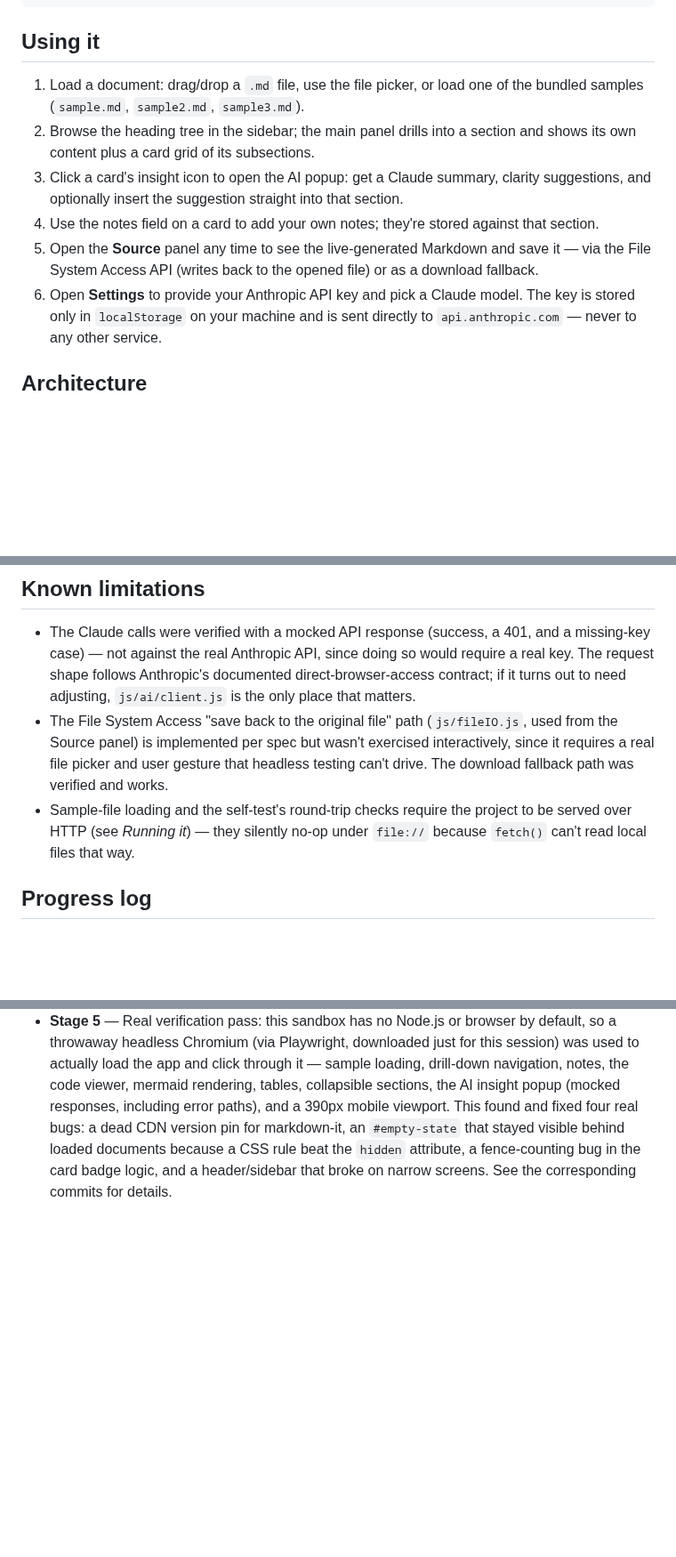
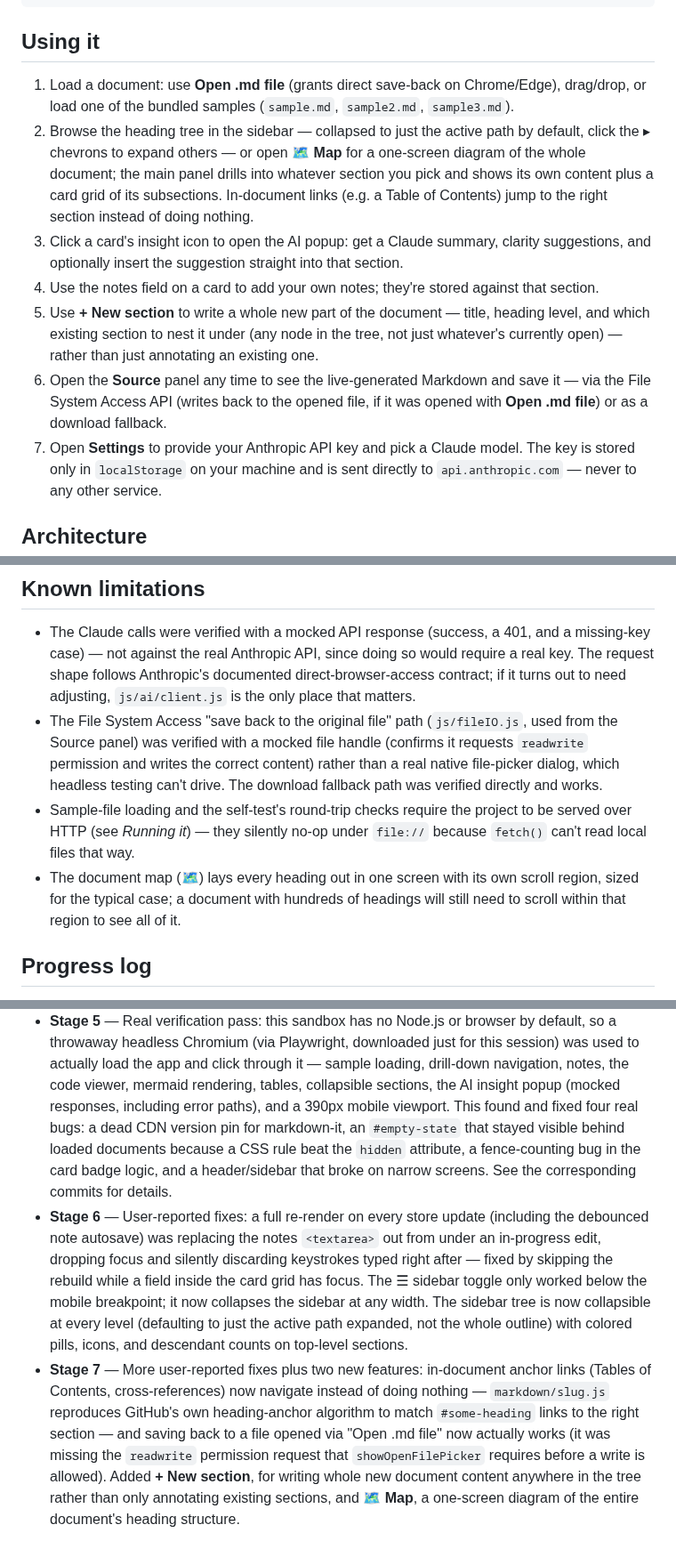
Before and after one commit to AhmedYousriSobhi/md.orchestra, a Markdown page: README.md, 3 parts joined by grey strips. Shown at 89% size. Drawn GitHub-style; blank space fills up the shorter version.

Commit message:
docs: update README for the anchor-link/save fixes and new features
Cover Open .md file / Map / + New section in the usage walkthrough,
correct the file-save known-limitation now that it's been verified
against a mocked handle, and record Stage 6 and 7 in the progress log.

Co-Authored-By: Claude Sonnet 5 <noreply@anthropic.com>

```diff
--- a/README.md
+++ b/README.md
@@ -20,19 +20,29 @@ python3 -m http.server 8000
 
 ## Using it
 
-1. Load a document: drag/drop a `.md` file, use the file picker, or load one
-   of the bundled samples (`sample.md`, `sample2.md`, `sample3.md`).
-2. Browse the heading tree in the sidebar; the main panel drills into a
-   section and shows its own content plus a card grid of its subsections.
+1. Load a document: use **Open .md file** (grants direct save-back on
+   Chrome/Edge), drag/drop, or load one of the bundled samples (`sample.md`,
+   `sample2.md`, `sample3.md`).
+2. Browse the heading tree in the sidebar — collapsed to just the active
+   path by default, click the ▸ chevrons to expand others — or open
+   **🗺️ Map** for a one-screen diagram of the whole document; the main
+   panel drills into whatever section you pick and shows its own content
+   plus a card grid of its subsections. In-document links (e.g. a Table of
+   Contents) jump to the right section instead of doing nothing.
 3. Click a card's insight icon to open the AI popup: get a Claude summary,
    clarity suggestions, and optionally insert the suggestion straight into
    that section.
 4. Use the notes field on a card to add your own notes; they're stored
    against that section.
-5. Open the **Source** panel any time to see the live-generated Markdown and
-   save it — via the File System Access API (writes back to the opened file)
-   or as a download fallback.
-6. Open **Settings** to provide your Anthropic API key and pick a Claude
+5. Use **+ New section** to write a whole new part of the document —
+   title, heading level, and which existing section to nest it under (any
+   node in the tree, not just whatever's currently open) — rather than
+   just annotating an existing one.
+6. Open the **Source** panel any time to see the live-generated Markdown and
+   save it — via the File System Access API (writes back to the opened
+   file, if it was opened with **Open .md file**) or as a download
+   fallback.
+7. Open **Settings** to provide your Anthropic API key and pick a Claude
    model. The key is stored only in `localStorage` on your machine and is
    sent directly to `api.anthropic.com` — never to any other service.
 
@@ -86,13 +96,17 @@ rest of the app.
   documented direct-browser-access contract; if it turns out to need
   adjusting, `js/ai/client.js` is the only place that matters.
 - The File System Access "save back to the original file" path
-  (`js/fileIO.js`, used from the Source panel) is implemented per spec but
-  wasn't exercised interactively, since it requires a real file picker and
-  user gesture that headless testing can't drive. The download fallback
-  path was verified and works.
+  (`js/fileIO.js`, used from the Source panel) was verified with a mocked
+  file handle (confirms it requests `readwrite` permission and writes the
+  correct content) rather than a real native file-picker dialog, which
+  headless testing can't drive. The download fallback path was verified
+  directly and works.
 - Sample-file loading and the self-test's round-trip checks require the
   project to be served over HTTP (see *Running it*) — they silently no-op
   under `file://` because `fetch()` can't read local files that way.
+- The document map (🗺️) lays every heading out in one screen with its own
+  scroll region, sized for the typical case; a document with hundreds of
+  headings will still need to scroll within that region to see all of it.
 
 ## Progress log
 
@@ -119,3 +133,22 @@ rest of the app.
   rule beat the `hidden` attribute, a fence-counting bug in the card badge
   logic, and a header/sidebar that broke on narrow screens. See the
   corresponding commits for details.
+- **Stage 6** — User-reported fixes: a full re-render on every store update
+  (including the debounced note autosave) was replacing the notes
+  `<textarea>` out from under an in-progress edit, dropping focus and
+  silently discarding keystrokes typed right after — fixed by skipping the
+  rebuild while a field inside the card grid has focus. The ☰ sidebar
+  toggle only worked below the mobile breakpoint; it now collapses the
+  sidebar at any width. The sidebar tree is now collapsible at every level
+  (defaulting to just the active path expanded, not the whole outline) with
+  colored pills, icons, and descendant counts on top-level sections.
+- **Stage 7** — More user-reported fixes plus two new features: in-document
+  anchor links (Tables of Contents, cross-references) now navigate instead
+  of doing nothing — `markdown/slug.js` reproduces GitHub's own
+  heading-anchor algorithm to match `#some-heading` links to the right
+  section — and saving back to a file opened via "Open .md file" now
+  actually works (it was missing the `readwrite` permission request that
+  `showOpenFilePicker` requires before a write is allowed). Added
+  **+ New section**, for writing whole new document content anywhere in the
+  tree rather than only annotating existing sections, and **🗺️ Map**, a
+  one-screen diagram of the entire document's heading structure.
```
Also changed, not shown: other parts of README.md (+3 -3 lines).
